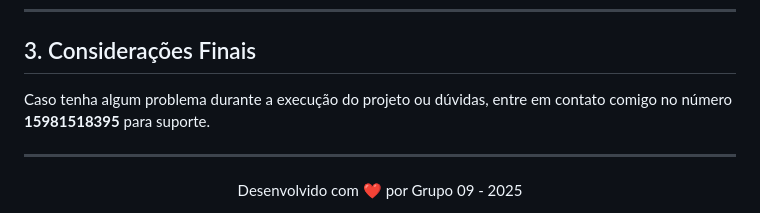
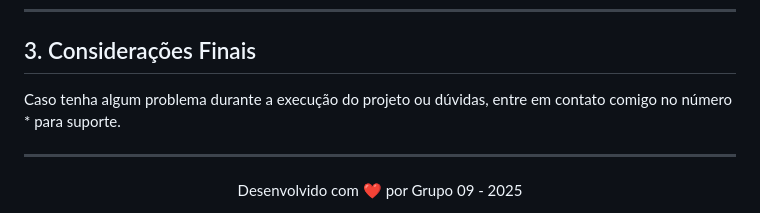
Before and after one commit to leocapra/UPX-ADS, a Markdown page: README.md, the part around the change. Rendered like a GitHub page.

```diff
--- a/README.md
+++ b/README.md
@@ -62,7 +62,7 @@ Ou, se desejar, use os caminhos fornecidos diretamente na plataforma para avalia
 
 ## 3. Considerações Finais
 
-Caso tenha algum problema durante a execução do projeto ou dúvidas, entre em contato comigo no número **15981518395** para suporte.
+Caso tenha algum problema durante a execução do projeto ou dúvidas, entre em contato comigo no número * para suporte.
 
 ---
 
```
